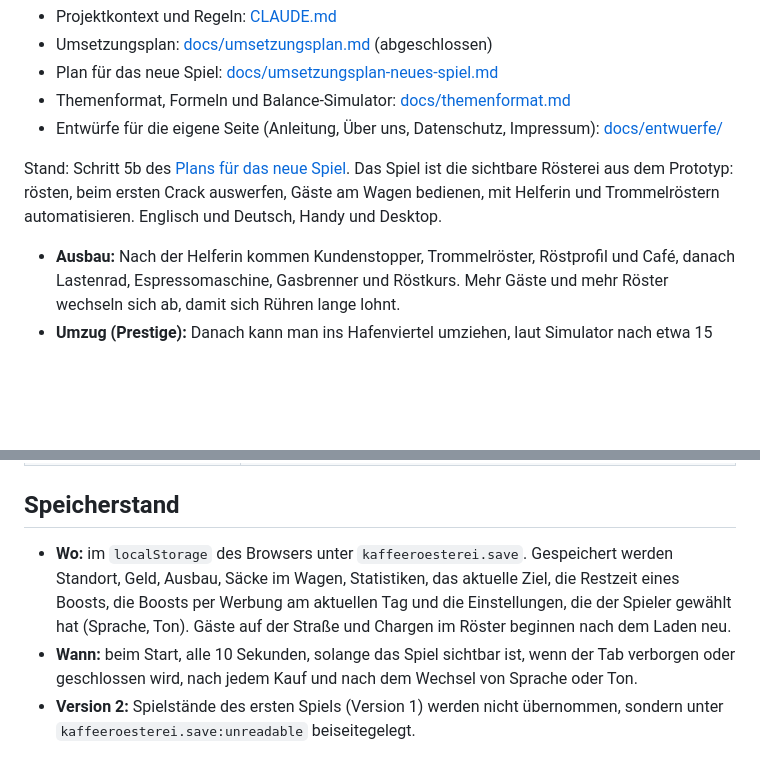
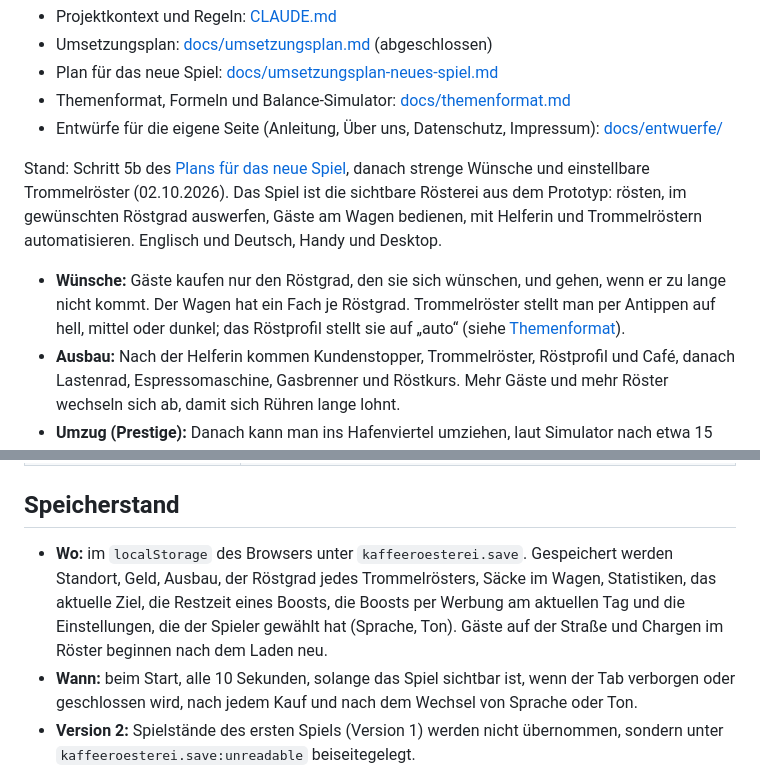
Before and after one commit to ThePutzy/Kaffeeroesterei, a Markdown page: README.md, 2 parts joined by grey strips. Rendered like a GitHub page; blank space fills up the shorter version.

```diff
--- a/README.md
+++ b/README.md
@@ -8,7 +8,8 @@ Browser-Idle-Spiel, Thema 1: Kaffeerösterei. Reines HTML, CSS und JavaScript (E
 - Themenformat, Formeln und Balance-Simulator: [docs/themenformat.md](docs/themenformat.md)
 - Entwürfe für die eigene Seite (Anleitung, Über uns, Datenschutz, Impressum): [docs/entwuerfe/](docs/entwuerfe/README.md)
 
-Stand: Schritt 5b des [Plans für das neue Spiel](docs/umsetzungsplan-neues-spiel.md). Das Spiel ist die sichtbare Rösterei aus dem Prototyp: rösten, beim ersten Crack auswerfen, Gäste am Wagen bedienen, mit Helferin und Trommelröstern automatisieren. Englisch und Deutsch, Handy und Desktop.
+Stand: Schritt 5b des [Plans für das neue Spiel](docs/umsetzungsplan-neues-spiel.md), danach strenge Wünsche und einstellbare Trommelröster (02.10.2026). Das Spiel ist die sichtbare Rösterei aus dem Prototyp: rösten, im gewünschten Röstgrad auswerfen, Gäste am Wagen bedienen, mit Helferin und Trommelröstern automatisieren. Englisch und Deutsch, Handy und Desktop.
+- **Wünsche:** Gäste kaufen nur den Röstgrad, den sie sich wünschen, und gehen, wenn er zu lange nicht kommt. Der Wagen hat ein Fach je Röstgrad. Trommelröster stellt man per Antippen auf hell, mittel oder dunkel; das Röstprofil stellt sie auf „auto“ (siehe [Themenformat](docs/themenformat.md#wünsche-und-automatik)).
 - **Ausbau:** Nach der Helferin kommen Kundenstopper, Trommelröster, Röstprofil und Café, danach Lastenrad, Espressomaschine, Gasbrenner und Röstkurs. Mehr Gäste und mehr Röster wechseln sich ab, damit sich Rühren lange lohnt.
 - **Umzug (Prestige):** Danach kann man ins Hafenviertel umziehen, laut Simulator nach etwa 15 Minuten aktivem Spiel. Der Durchgang beginnt neu, die Gäste zahlen dort das Doppelte. Das Spiel speichert im Browser, zahlt einen Offline-Ertrag und bietet Boost und Offline-Verdopplung an, per Werbung oder als Kauf.
 - **Logo:** Logo A „Röstetikett“ vom Design-Board. Es steht in der Mitte, solange das Spiel lädt, und dient als Symbol im Browser-Tab.
@@ -70,7 +71,7 @@ Zugangsdaten, Schlüssel und Publisher-IDs gehören nicht ins Repository, auch n
 
 ## Speicherstand
 
-- **Wo:** im `localStorage` des Browsers unter `kaffeeroesterei.save`. Gespeichert werden Standort, Geld, Ausbau, Säcke im Wagen, Statistiken, das aktuelle Ziel, die Restzeit eines Boosts, die Boosts per Werbung am aktuellen Tag und die Einstellungen, die der Spieler gewählt hat (Sprache, Ton). Gäste auf der Straße und Chargen im Röster beginnen nach dem Laden neu.
+- **Wo:** im `localStorage` des Browsers unter `kaffeeroesterei.save`. Gespeichert werden Standort, Geld, Ausbau, der Röstgrad jedes Trommelrösters, Säcke im Wagen, Statistiken, das aktuelle Ziel, die Restzeit eines Boosts, die Boosts per Werbung am aktuellen Tag und die Einstellungen, die der Spieler gewählt hat (Sprache, Ton). Gäste auf der Straße und Chargen im Röster beginnen nach dem Laden neu.
 - **Wann:** beim Start, alle 10 Sekunden, solange das Spiel sichtbar ist, wenn der Tab verborgen oder geschlossen wird, nach jedem Kauf und nach dem Wechsel von Sprache oder Ton.
 - **Version 2:** Spielstände des ersten Spiels (Version 1) werden nicht übernommen, sondern unter `kaffeeroesterei.save:unreadable` beiseitegelegt.
 - **Neu starten:** löscht den Fortschritt, die Einstellungen bleiben.
```
Also changed, not shown: docs/themenformat.md (+40 -22 lines), docs/umsetzungsplan-neues-spiel.md (+1 -0 lines).
